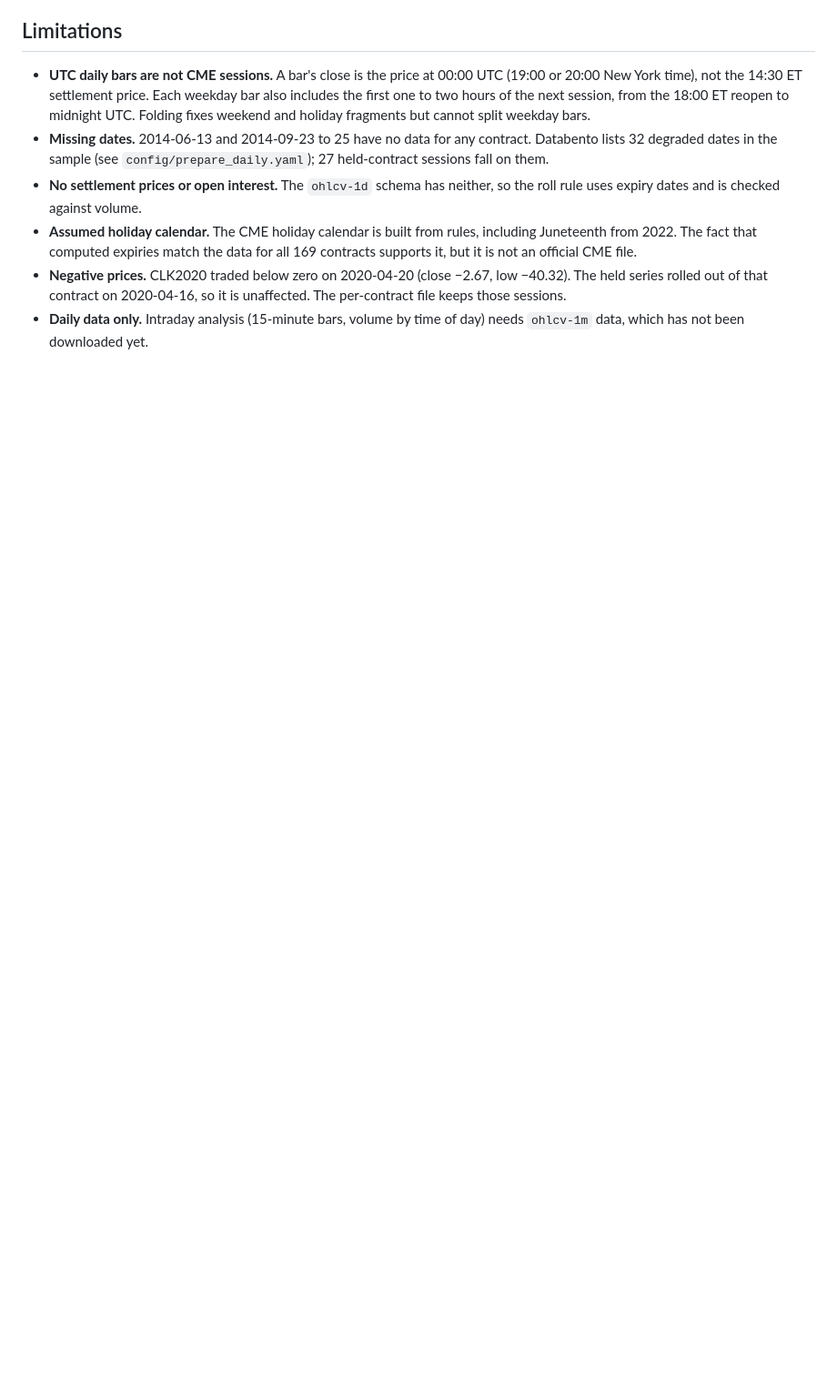
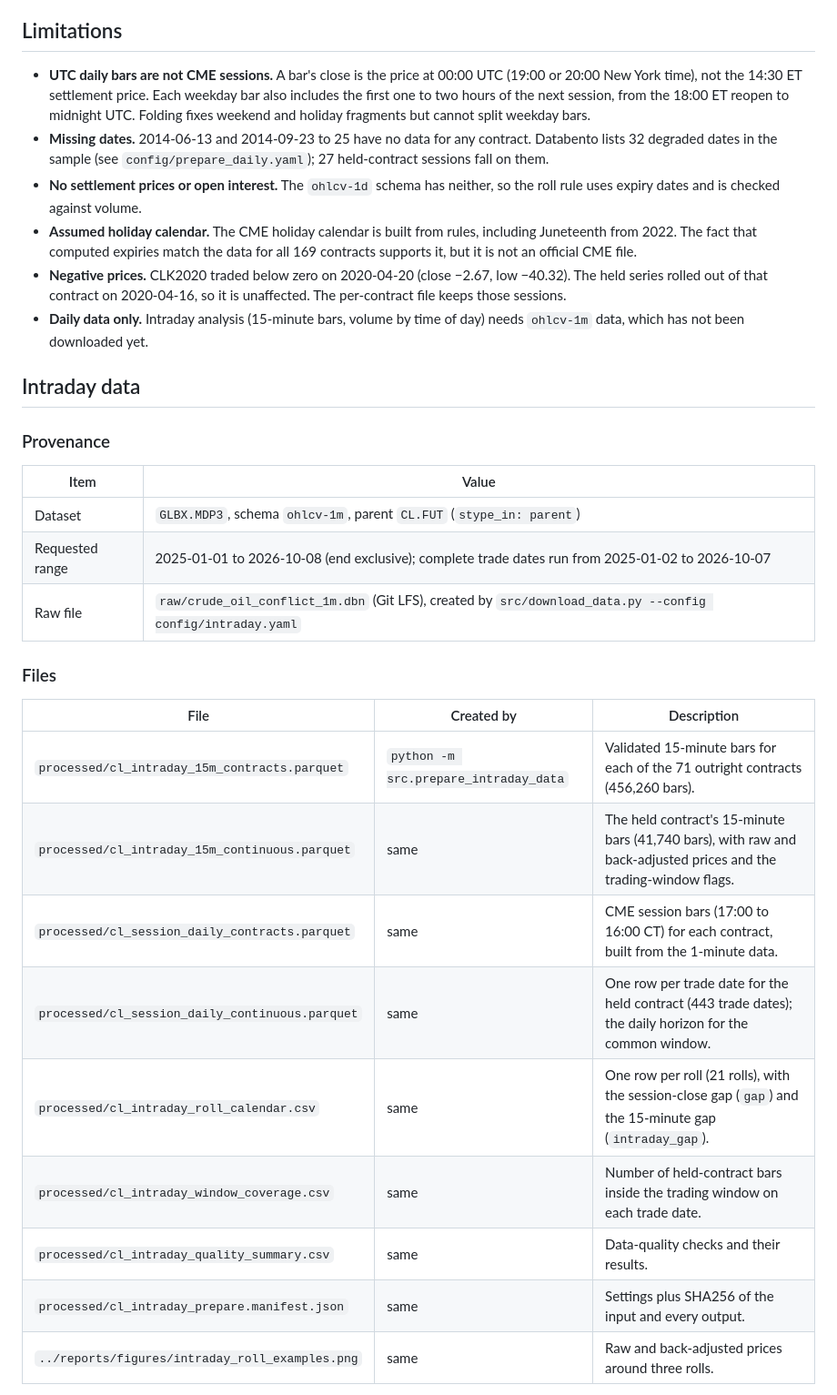
Before and after one commit to gwino/futures-project-group3, a Markdown page: data/README.md, the part around one of its changes. Shown at 91% size. Rendered like a GitHub page; blank space fills up the shorter version.

```diff
--- a/data/README.md
+++ b/data/README.md
@@ -87,3 +87,28 @@ The steps are described in full in `reports/methodology.md`.
 - **Assumed holiday calendar.** The CME holiday calendar is built from rules, including Juneteenth from 2022. The fact that computed expiries match the data for all 169 contracts supports it, but it is not an official CME file.
 - **Negative prices.** CLK2020 traded below zero on 2020-04-20 (close −2.67, low −40.32). The held series rolled out of that contract on 2020-04-16, so it is unaffected. The per-contract file keeps those sessions.
 - **Daily data only.** Intraday analysis (15-minute bars, volume by time of day) needs `ohlcv-1m` data, which has not been downloaded yet.
+
+## Intraday data
+
+### Provenance
+
+| Item | Value |
+|---|---|
+| Dataset | `GLBX.MDP3`, schema `ohlcv-1m`, parent `CL.FUT` (`stype_in: parent`) |
+| Requested range | 2025-01-01 to 2026-10-08 (end exclusive); complete trade dates run from 2025-01-02 to 2026-10-07 |
+| Raw file | `raw/crude_oil_conflict_1m.dbn` (Git LFS), created by `src/download_data.py --config config/intraday.yaml` |
+
+### Files
+
+| File | Created by | Description |
+|---|---|---|
+| `processed/cl_intraday_15m_contracts.parquet` | `python -m src.prepare_intraday_data` | Validated 15-minute bars for each of the 71 outright contracts (456,260 bars). |
+| `processed/cl_intraday_15m_continuous.parquet` | same | The held contract's 15-minute bars (41,740 bars), with raw and back-adjusted prices and the trading-window flags. |
+| `processed/cl_session_daily_contracts.parquet` | same | CME session bars (17:00 to 16:00 CT) for each contract, built from the 1-minute data. |
+| `processed/cl_session_daily_continuous.parquet` | same | One row per trade date for the held contract (443 trade dates); the daily horizon for the common window. |
+| `processed/cl_intraday_roll_calendar.csv` | same | One row per roll (21 rolls), with the session-close gap (`gap`) and the 15-minute gap (`intraday_gap`). |
+| `processed/cl_intraday_window_coverage.csv` | same | Number of held-contract bars inside the trading window on each trade date. |
+| `processed/cl_intraday_quality_summary.csv` | same | Data-quality checks and their results. |
+| `processed/cl_intraday_prepare.manifest.json` | same | Settings plus SHA256 of the input and every output. |
+| `../reports/figures/intraday_roll_examples.png` | same | Raw and back-adjusted prices around three rolls. |
+
```
Also changed, not shown: other parts of data/README.md (+32 -0 lines), reports/figures/intraday_roll_examples.png (added), 3 other files.
